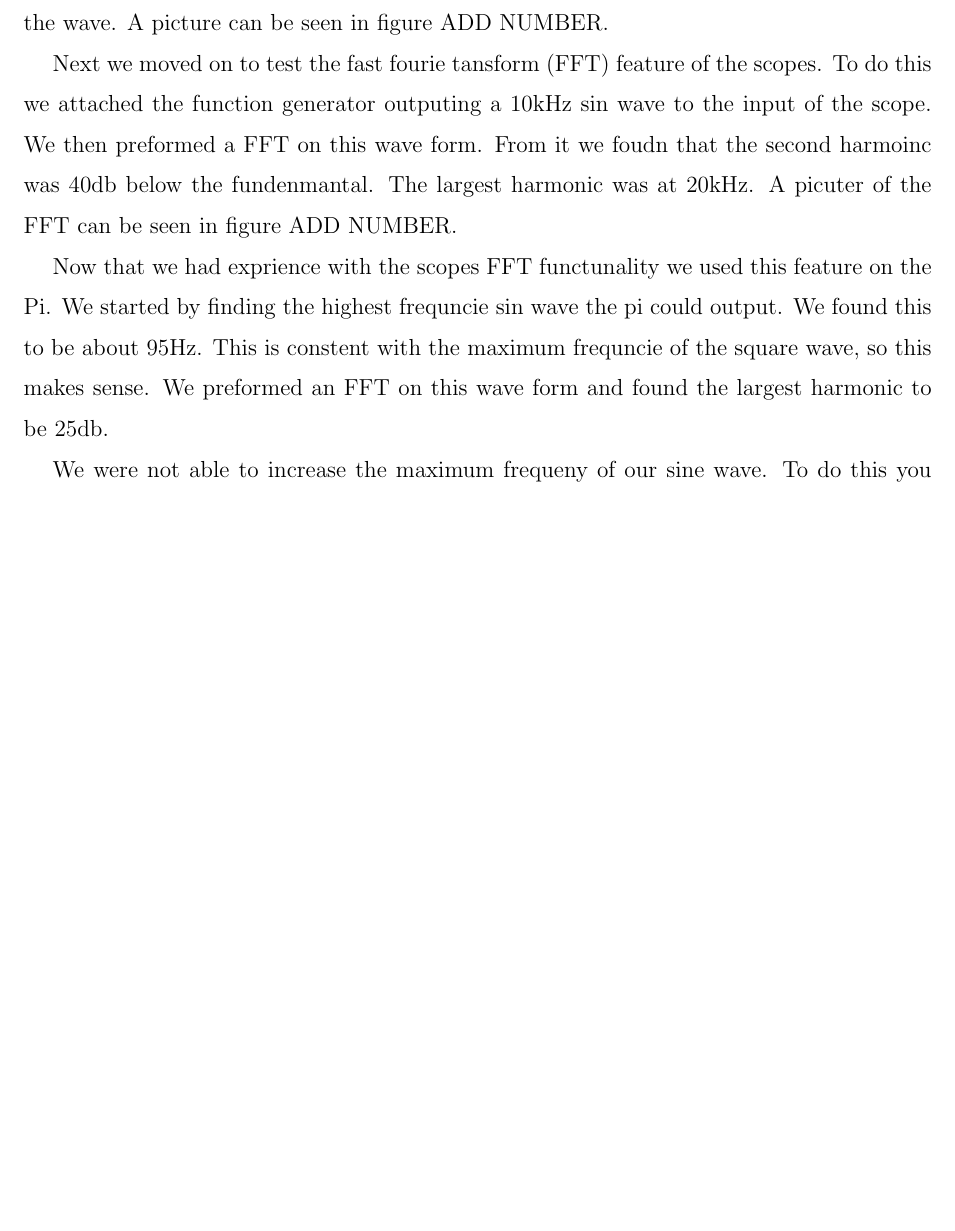
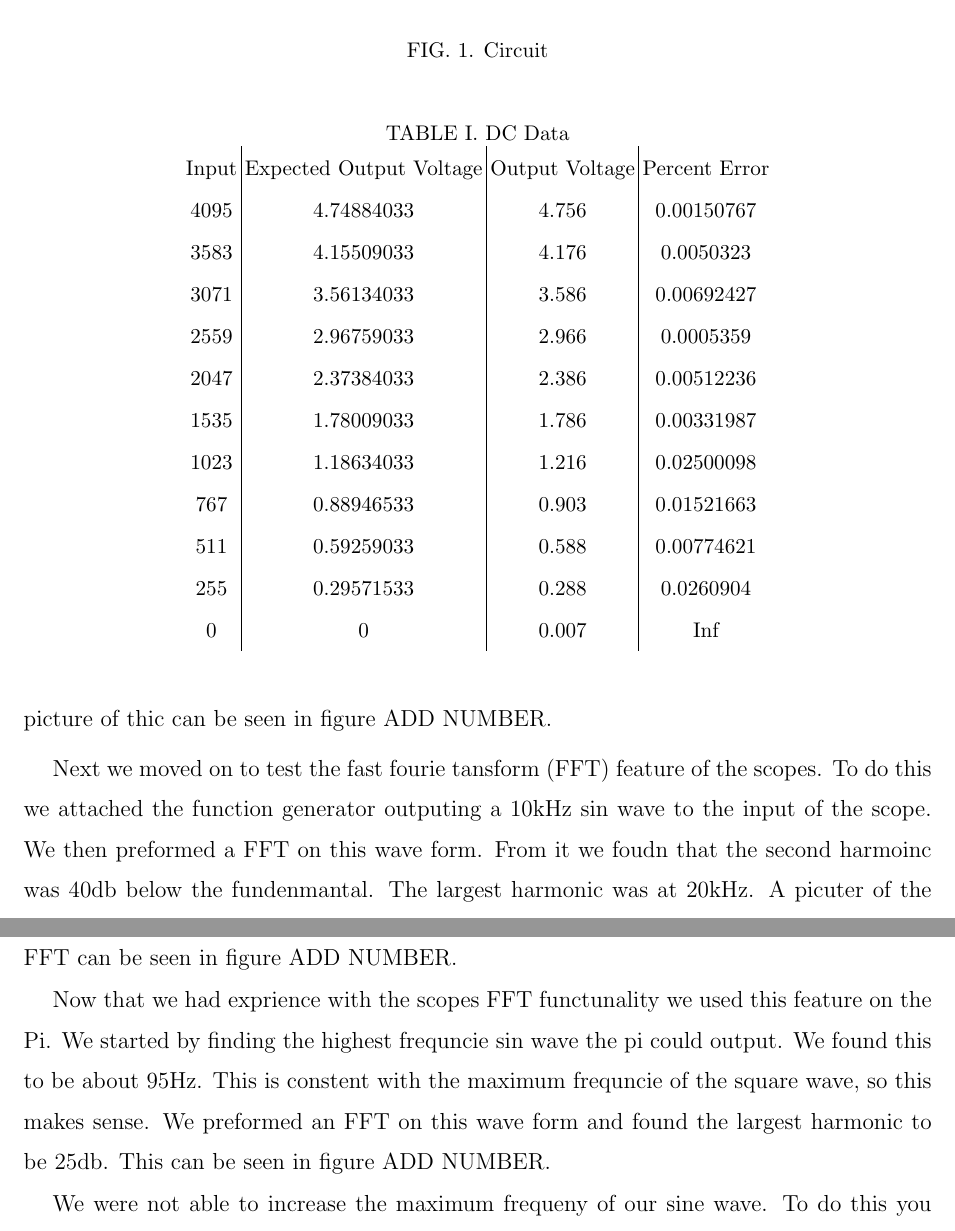
Before and after one commit to WLaney/scientific_instrumentation_lab, a LaTeX paper (Lab_6/Laney_Lab6.tex): part of page 2 of 2 before the commit and two parts of pages 2 and 3 of 5 after it, the two joined at a grey line, cut at the place of the change, the shorter picture padded with empty space. Compiled offline with pdfLaTeX.

Commit message:
added images and listings

```diff
--- a/Lab_6/Laney_Lab6.tex
+++ b/Lab_6/Laney_Lab6.tex
@@ -33,0 +39,26 @@ We began this lab by wiring the MCP4725 to the raspbery pi using the I$^2$C bus,
+\caption{\label{fig:pic} Circuit}
+\end{figure}
+
+% Table generated by Excel2LaTeX from sheet 'Sheet1'
+\begin{table}[htbp]
+  \centering
+  \caption{DC Data}
+    \begin{tabular}{c|c|c|c}
+    \toprule
+    Input & Expected Output Voltage & Output Voltage & Percent Error \\
+    \midrule
+    4095  & 4.74884033 & 4.756 & 0.00150767 \\
+    3583  & 4.15509033 & 4.176 & 0.0050323 \\
+    3071  & 3.56134033 & 3.586 & 0.00692427 \\
+    2559  & 2.96759033 & 2.966 & 0.0005359 \\
+    2047  & 2.37384033 & 2.386 & 0.00512236 \\
+    1535  & 1.78009033 & 1.786 & 0.00331987 \\
+    1023  & 1.18634033 & 1.216 & 0.02500098 \\
+    767   & 0.88946533 & 0.903 & 0.01521663 \\
+    511   & 0.59259033 & 0.588 & 0.00774621 \\
+    255   & 0.29571533 & 0.288 & 0.0260904 \\
+    0     & 0     & 0.007 & Inf \\
+    \bottomrule
+    \end{tabular}%
+  \label{tab:addlabel}%
+\end{table}%
@@ -34,3 +73,3 @@ We began this lab by wiring the MCP4725 to the raspbery pi using the I$^2$C bus,
 
 \section{Creating a Function Generator}
-Next wrote code that would allow the Pi to output either a square wave or sin wave at verying frequencies. This code can be seen in the apendex in listing ADD NUMBER. We found by looking at the output on the scope that maximum frequncy we could output the square wave was 95$\pm2$Hz. The square wave was stable with just a litte woble at the top of the wave. A picture can be seen in figure ADD NUMBER.
+Next wrote code that would allow the Pi to output either a square wave or sin wave at verying frequencies. This code can be seen in the apendex in listing 2. We found by looking at the output on the scope that maximum frequncy we could output the square wave was 95$\pm2$Hz. The square wave was stable with just a litte woble at the top of the wave. A picture of thic can be seen in figure ADD NUMBER.
@@ -37,4 +83,3 @@ Next wrote code that would allow the Pi to output either a square wave or sin wa
 
 Next we moved on to test the fast fourie tansform (FFT) feature of the scopes. To do this we attached the function generator outputing a 10kHz sin wave to the input of the scope. We then preformed a FFT on this wave form. From it we foudn that the second harmoinc was 40db below the fundenmantal. The largest harmonic was at 20kHz. A picuter of the FFT can be seen in figure ADD NUMBER.
 
-Now that we had exprience with the scopes FFT functunality we used this feature on the Pi. We started by finding the highest frequncie sin wave the pi could output. We found this to be about 95Hz. This is constent with the maximum frequncie of the square wave, so this makes sense. We preformed an FFT on this wave form and found the largest harmonic to be 25db.
@@ -40,0 +93 @@ Now that we had exprience with the scopes FFT functunality we used this feature
+Now that we had exprience with the scopes FFT functunality we used this feature on the Pi. We started by finding the highest frequncie sin wave the pi could output. We found this to be about 95Hz. This is constent with the maximum frequncie of the square wave, so this makes sense. We preformed an FFT on this wave form and found the largest harmonic to be 25db. This can be seen in figure ADD NUMBER.
@@ -41,3 +100,4 @@ Now that we had exprience with the scopes FFT functunality we used this feature
+\end{figure}
 
 We were not able to increase the maximum frequeny of our sine wave. To do this you would need the Pi to run faster, this could be achomplished with code imporvents, or using a lower level langauge such as C.
 
```
Also changed, not shown: Lab_6/Laney_Lab6.tex (48 more changed lines), 2 other files.
